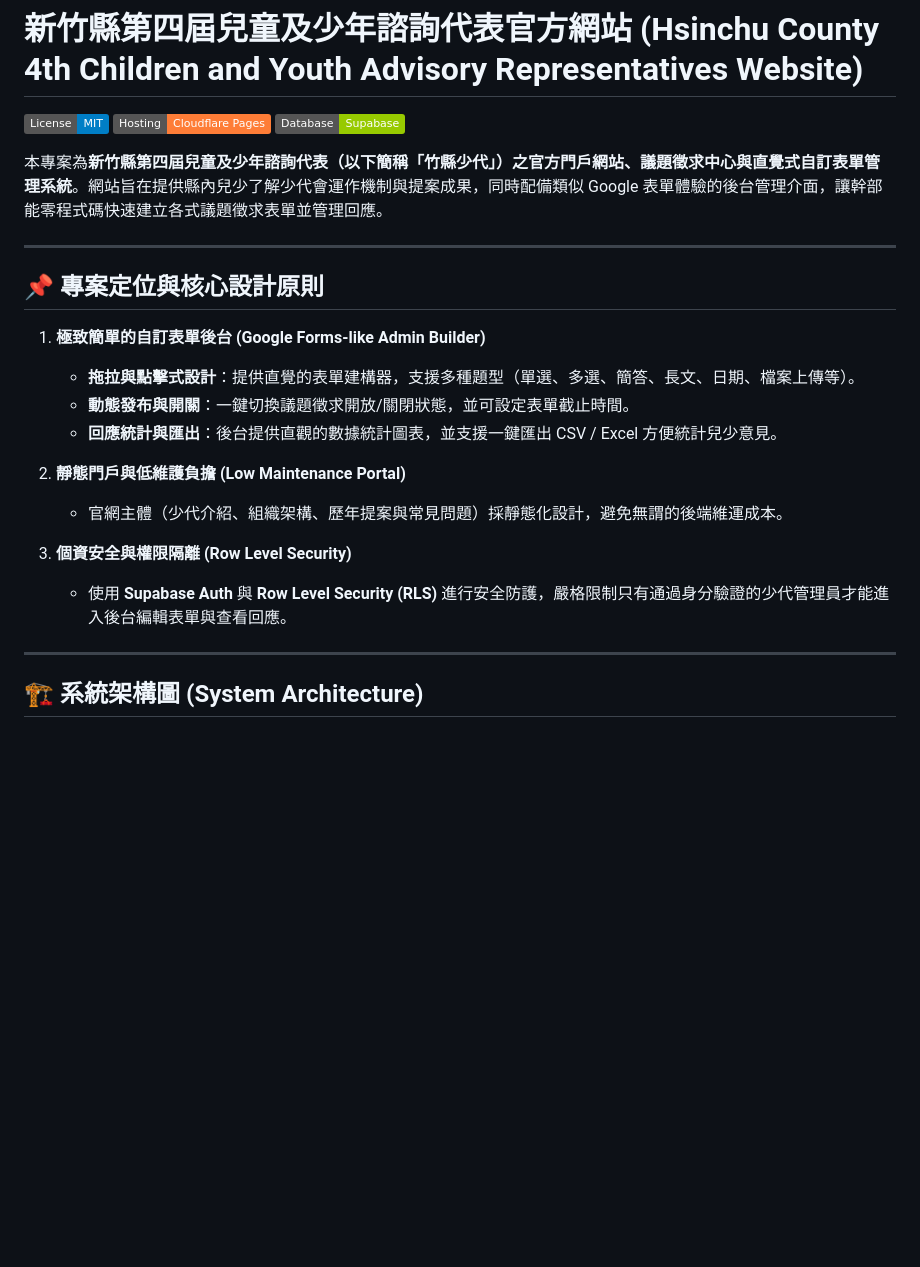
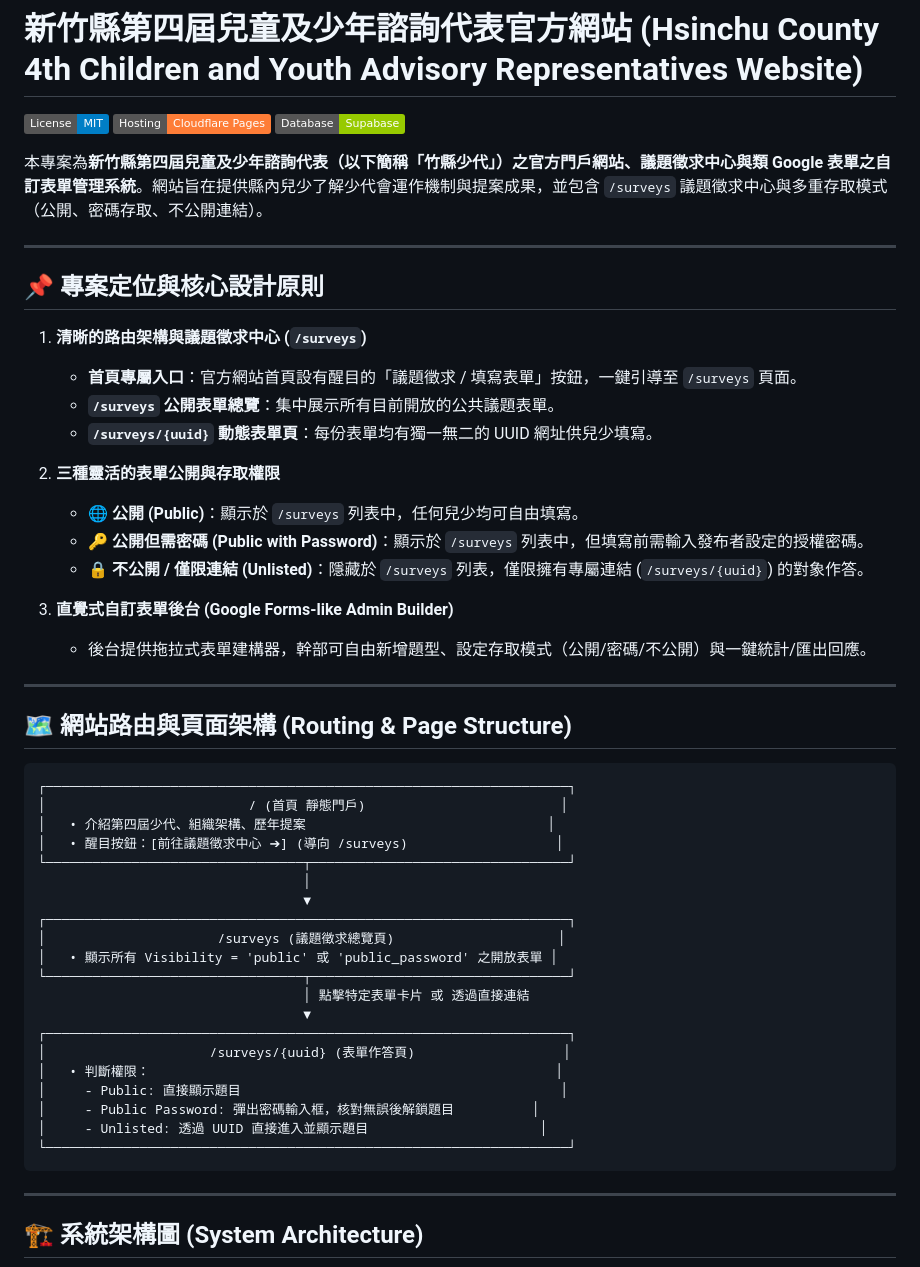
Before and after one commit to hcc-srcy/hcccr, a Markdown page: README.md, the part around one of its changes. Rendered like a GitHub page; badges without logos; blank space fills up the shorter version.

````diff
--- a/README.md
+++ b/README.md
@@ -4,22 +4,51 @@
 [![Hosting: Cloudflare Pages](https://img.shields.io/badge/Hosting-Cloudflare%20Pages-orange)](https://pages.cloudflare.com/)
 [![Database: Supabase](https://img.shields.io/badge/Database-Supabase-green)](https://supabase.com/)
 
-本專案為**新竹縣第四屆兒童及少年諮詢代表（以下簡稱「竹縣少代」）**之官方門戶網站、議題徵求中心與**直覺式自訂表單管理系統**。網站旨在提供縣內兒少了解少代會運作機制與提案成果，同時配備類似 Google 表單體驗的後台管理介面，讓幹部能零程式碼快速建立各式議題徵求表單並管理回應。
+本專案為**新竹縣第四屆兒童及少年諮詢代表（以下簡稱「竹縣少代」）**之官方門戶網站、議題徵求中心與**類 Google 表單之自訂表單管理系統**。網站旨在提供縣內兒少了解少代會運作機制與提案成果，並包含 `/surveys` 議題徵求中心與多重存取模式（公開、密碼存取、不公開連結）。
 
 ---
 
 ## 📌 專案定位與核心設計原則
 
-1. **極致簡單的自訂表單後台 (Google Forms-like Admin Builder)**
-   - **拖拉與點擊式設計**：提供直覺的表單建構器，支援多種題型（單選、多選、簡答、長文、日期、檔案上傳等）。
-   - **動態發布與開關**：一鍵切換議題徵求開放/關閉狀態，並可設定表單截止時間。
-   - **回應統計與匯出**：後台提供直觀的數據統計圖表，並支援一鍵匯出 CSV / Excel 方便統計兒少意見。
+1. **清晰的路由架構與議題徵求中心 (`/surveys`)**
+   - **首頁專屬入口**：官方網站首頁設有醒目的「議題徵求 / 填寫表單」按鈕，一鍵引導至 `/surveys` 頁面。
+   - **`/surveys` 公開表單總覽**：集中展示所有目前開放的公共議題表單。
+   - **`/surveys/{uuid}` 動態表單頁**：每份表單均有獨一無二的 UUID 網址供兒少填寫。
 
-2. **靜態門戶與低維護負擔 (Low Maintenance Portal)**
-   - 官網主體（少代介紹、組織架構、歷年提案與常見問題）採靜態化設計，避免無謂的後端維運成本。
+2. **三種靈活的表單公開與存取權限**
+   - 🌐 **公開 (Public)**：顯示於 `/surveys` 列表中，任何兒少均可自由填寫。
+   - 🔑 **公開但需密碼 (Public with Password)**：顯示於 `/surveys` 列表中，但填寫前需輸入發布者設定的授權密碼。
+   - 🔒 **不公開 / 僅限連結 (Unlisted)**：隱藏於 `/surveys` 列表，僅限擁有專屬連結 (`/surveys/{uuid}`) 的對象作答。
 
-3. **個資安全與權限隔離 (Row Level Security)**
-   - 使用 **Supabase Auth** 與 **Row Level Security (RLS)** 進行安全防護，嚴格限制只有通過身分驗證的少代管理員才能進入後台編輯表單與查看回應。
+3. **直覺式自訂表單後台 (Google Forms-like Admin Builder)**
+   - 後台提供拖拉式表單建構器，幹部可自由新增題型、設定存取模式（公開/密碼/不公開）與一鍵統計/匯出回應。
+
+---
+
+## 🗺️ 網站路由與頁面架構 (Routing & Page Structure)
+
+```
+┌───────────────────────────────────────────────────────────────────┐
+│                          / (首頁 靜態門戶)                         │
+│   • 介紹第四屆少代、組織架構、歷年提案                               │
+│   • 醒目按鈕：[前往議題徵求中心 ➔] (導向 /surveys)                   │
+└─────────────────────────────────┬─────────────────────────────────┘
+                                  │
+                                  ▼
+┌───────────────────────────────────────────────────────────────────┐
+│                      /surveys (議題徵求總覽頁)                     │
+│   • 顯示所有 Visibility = 'public' 或 'public_password' 之開放表單 │
+└─────────────────────────────────┬─────────────────────────────────┘
+                                  │ 點擊特定表單卡片 或 透過直接連結
+                                  ▼
+┌───────────────────────────────────────────────────────────────────┐
+│                     /surveys/{uuid} (表單作答頁)                   │
+│   • 判斷權限：                                                    │
+│     - Public: 直接顯示題目                                         │
+│     - Public Password: 彈出密碼輸入框，核對無誤後解鎖題目          │
+│     - Unlisted: 透過 UUID 直接進入並顯示題目                      │
+└───────────────────────────────────────────────────────────────────┘
+```
 
 ---
 
````
Also changed, not shown: other parts of README.md (+59 -140 lines).
